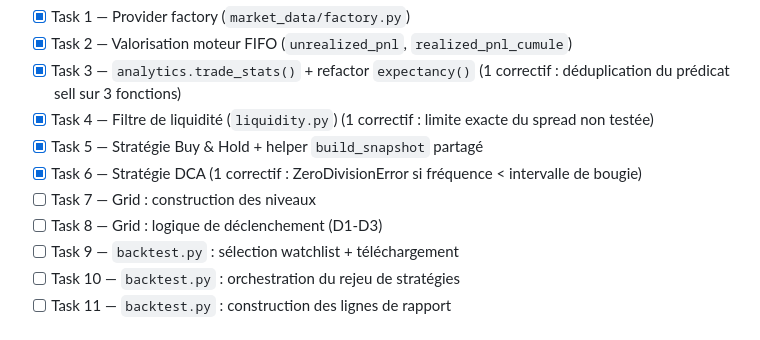
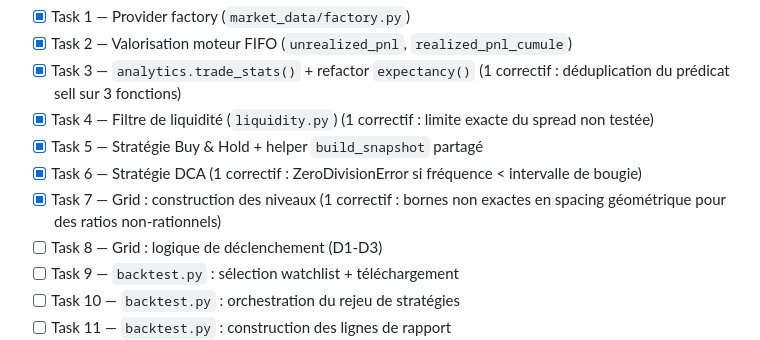
Before and after one commit to NeoFeear/NeoCrypto, a Markdown page: PROGRESS.md, the part around the change. Rendered like a GitHub page.

Commit message:
docs: update PROGRESS.md after Task 7

```diff
--- a/PROGRESS.md
+++ b/PROGRESS.md
@@ -29,7 +29,7 @@ provider, valorisation moteur, `trade_stats`, couverture pagination).
 - [x] Task 4 — Filtre de liquidité (`liquidity.py`) (1 correctif : limite exacte du spread non testée)
 - [x] Task 5 — Stratégie Buy & Hold + helper `build_snapshot` partagé
 - [x] Task 6 — Stratégie DCA (1 correctif : ZeroDivisionError si fréquence < intervalle de bougie)
-- [ ] Task 7 — Grid : construction des niveaux
+- [x] Task 7 — Grid : construction des niveaux (1 correctif : bornes non exactes en spacing géométrique pour des ratios non-rationnels)
 - [ ] Task 8 — Grid : logique de déclenchement (D1-D3)
 - [ ] Task 9 — `backtest.py` : sélection watchlist + téléchargement
 - [ ] Task 10 — `backtest.py` : orchestration du rejeu de stratégies
```
